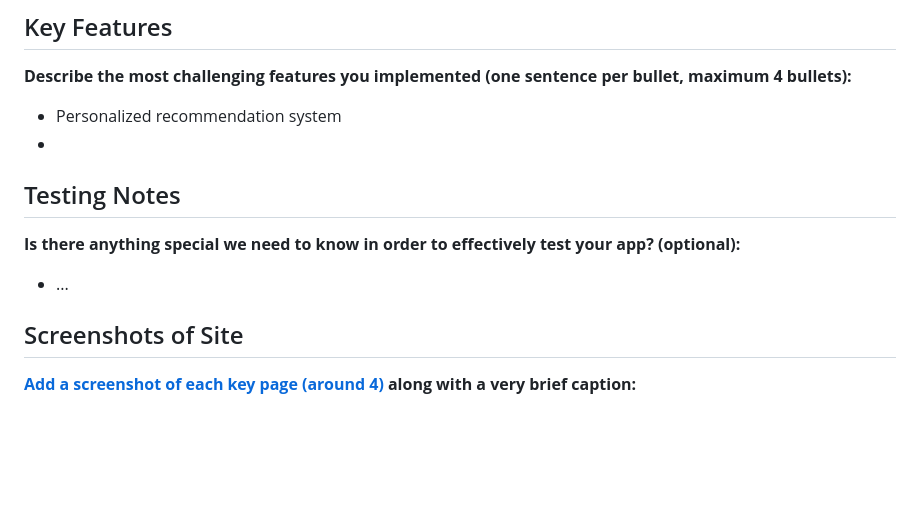
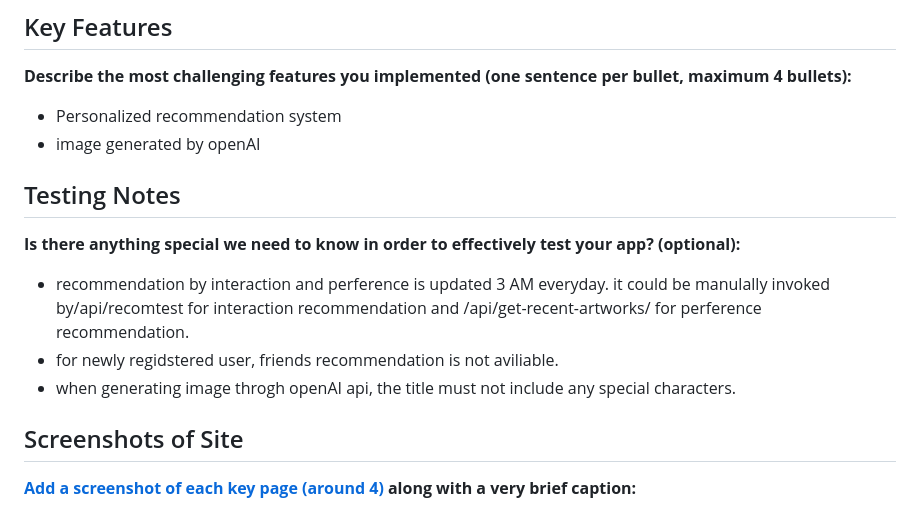
Before and after one commit to csci5117s24/project-1-404notfound, a Markdown page: README.md, the part around the change. GitHub-like rendering; blank space fills up the shorter version.

```diff
--- a/README.md
+++ b/README.md
@@ -22,13 +22,16 @@ CSCI 5117, Spring 2024, [assignment description](https://canvas.umn.edu/courses/
 (one sentence per bullet, maximum 4 bullets):**
 
 * Personalized recommendation system
-*
+* image generated by openAI
+
 
 ## Testing Notes
 
 **Is there anything special we need to know in order to effectively test your app? (optional):**
 
-* ...
+* recommendation by interaction and perference is updated 3 AM everyday. it could be manulally invoked by/api/recomtest for interaction recommendation and /api/get-recent-artworks/ for perference recommendation.
+* for newly regidstered user, friends recommendation is not aviliable.
+* when generating image throgh openAI api, the title must not include any special characters.
 
 
 ## Screenshots of Site
```
